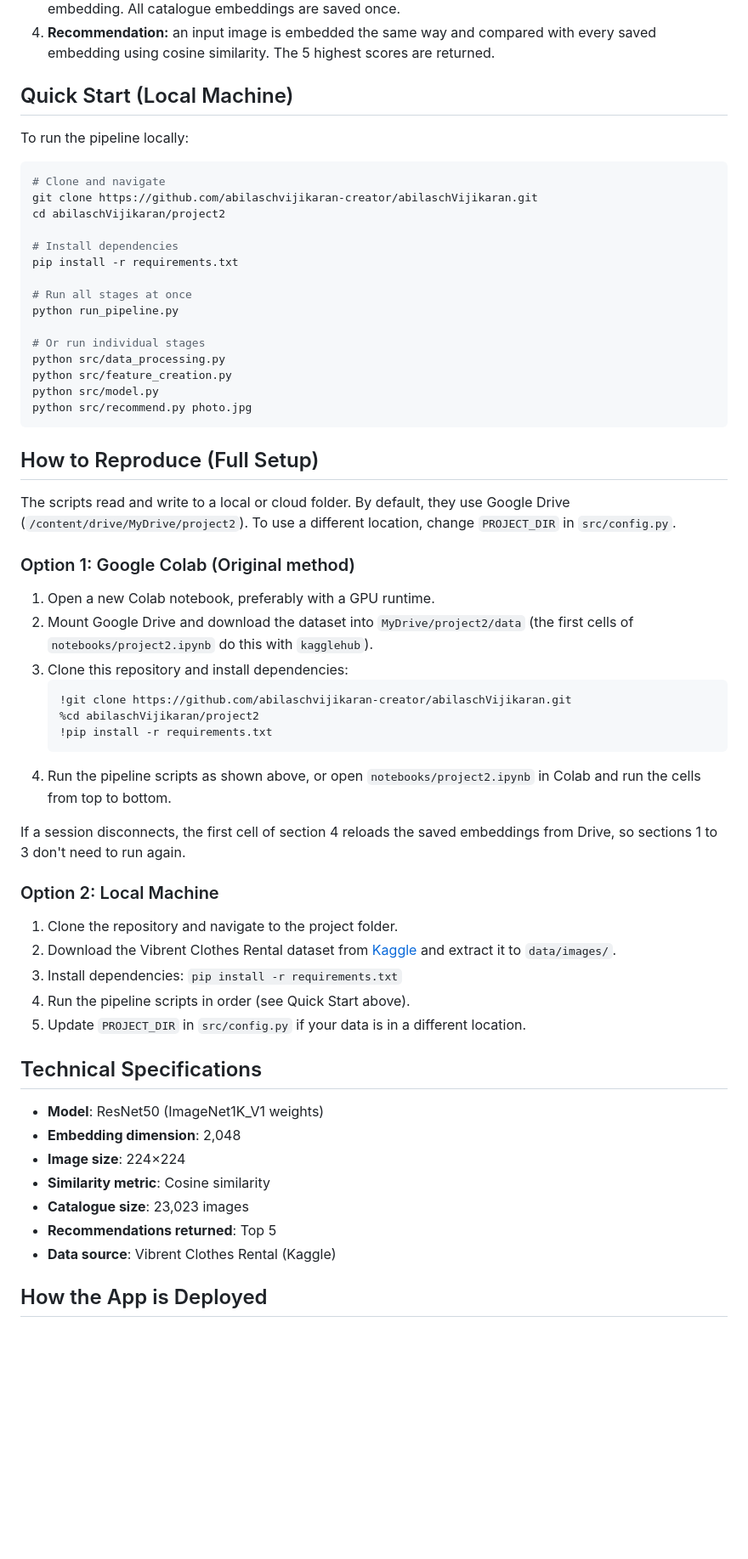
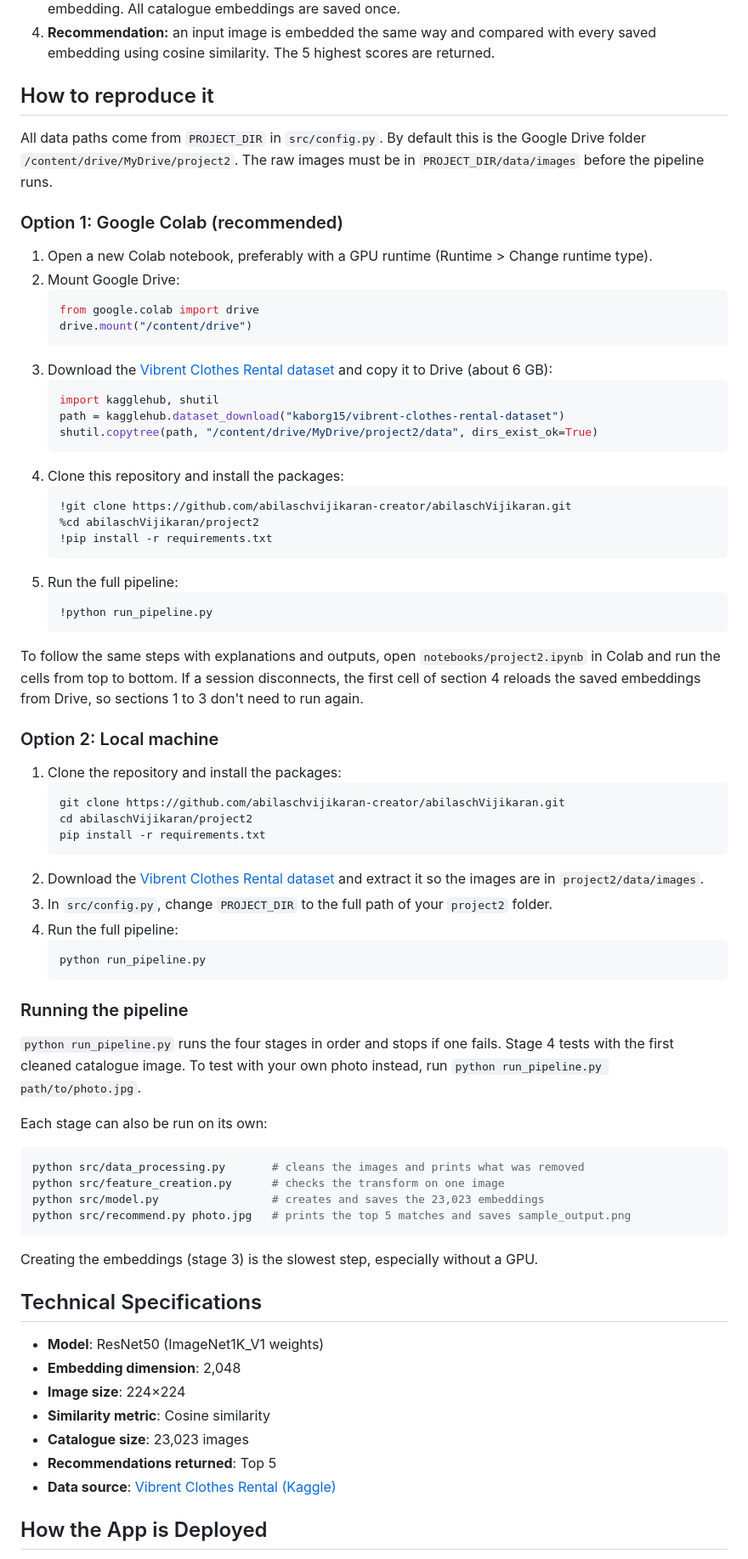
Before and after one commit to abilaschvijikaran-creator/abilaschVijikaran, a Markdown page: project2/README.md, the part around one of its changes. Shown at 85% size. Drawn GitHub-style; blank space fills up the shorter version.

Commit message:
Revise project structure and usage instructions in README
Updated README to clarify project structure and usage instructions.

````diff
--- a/project2/README.md
+++ b/project2/README.md
@@ -40,53 +43,66 @@ The scripts in `src/` are the main, reproducible project code. The notebook is t
 3. **Model:** a pre-trained ResNet50 with its final layer removed turns each image into a 2,048-number embedding. All catalogue embeddings are saved once.
 4. **Recommendation:** an input image is embedded the same way and compared with every saved embedding using cosine similarity. The 5 highest scores are returned.
 
-## Quick Start (Local Machine)
+## How to reproduce it
 
-To run the pipeline locally:
+All data paths come from `PROJECT_DIR` in `src/config.py`. By default this is the Google Drive folder `/content/drive/MyDrive/project2`. The raw images must be in `PROJECT_DIR/data/images` before the pipeline runs.
 
-```bash
-# Clone and navigate
-git clone https://github.com/abilaschvijikaran-creator/abilaschVijikaran.git
-cd abilaschVijikaran/project2
+### Option 1: Google Colab (recommended)
 
-# Install dependencies
-pip install -r requirements.txt
-
-# Run all stages at once
-python run_pipeline.py
-
-# Or run individual stages
-python src/data_processing.py
-python src/feature_creation.py
-python src/model.py
-python src/recommend.py photo.jpg
-```
-
-## How to Reproduce (Full Setup)
-
-The scripts read and write to a local or cloud folder. By default, they use Google Drive (`/content/drive/MyDrive/project2`). To use a different location, change `PROJECT_DIR` in `src/config.py`.
-
-### Option 1: Google Colab (Original method)
-
-1. Open a new Colab notebook, preferably with a GPU runtime.
-2. Mount Google Drive and download the dataset into `MyDrive/project2/data` (the first cells of `notebooks/project2.ipynb` do this with `kagglehub`).
-3. Clone this repository and install dependencies:
+1. Open a new Colab notebook, preferably with a GPU runtime (Runtime > Change runtime type).
+2. Mount Google Drive:
+   ```python
+   from google.colab import drive
+   drive.mount("/content/drive")
+   ```
+3. Download the [Vibrent Clothes Rental dataset](https://www.kaggle.com/datasets/kaborg15/vibrent-clothes-rental-dataset) and copy it to Drive (about 6 GB):
+   ```python
+   import kagglehub, shutil
+   path = kagglehub.dataset_download("kaborg15/vibrent-clothes-rental-dataset")
+   shutil.copytree(path, "/content/drive/MyDrive/project2/data", dirs_exist_ok=True)
+   ```
+4. Clone this repository and install the packages:
    ```
    !git clone https://github.com/abilaschvijikaran-creator/abilaschVijikaran.git
    %cd abilaschVijikaran/project2
    !pip install -r requirements.txt
    ```
-4. Run the pipeline scripts as shown above, or open `notebooks/project2.ipynb` in Colab and run the cells from top to bottom.
+5. Run the full pipeline:
+   ```
+   !python run_pipeline.py
+   ```
 
-If a session disconnects, the first cell of section 4 reloads the saved embeddings from Drive, so sections 1 to 3 don't need to run again.
+To follow the same steps with explanations and outputs, open `notebooks/project2.ipynb` in Colab and run the cells from top to bottom. If a session disconnects, the first cell of section 4 reloads the saved embeddings from Drive, so sections 1 to 3 don't need to run again.
 
-### Option 2: Local Machine
+### Option 2: Local machine
 
-1. Clone the repository and navigate to the project folder.
-2. Download the Vibrent Clothes Rental dataset from [Kaggle](https://www.kaggle.com/datasets/abilaschvijikaran/vibrent-clothes-rental) and extract it to `data/images/`.
-3. Install dependencies: `pip install -r requirements.txt`
-4. Run the pipeline scripts in order (see Quick Start above).
-5. Update `PROJECT_DIR` in `src/config.py` if your data is in a different location.
+1. Clone the repository and install the packages:
+   ```bash
+   git clone https://github.com/abilaschvijikaran-creator/abilaschVijikaran.git
+   cd abilaschVijikaran/project2
+   pip install -r requirements.txt
+   ```
+2. Download the [Vibrent Clothes Rental dataset](https://www.kaggle.com/datasets/kaborg15/vibrent-clothes-rental-dataset) and extract it so the images are in `project2/data/images`.
+3. In `src/config.py`, change `PROJECT_DIR` to the full path of your `project2` folder.
+4. Run the full pipeline:
+   ```bash
+   python run_pipeline.py
+   ```
+
+### Running the pipeline
+
+`python run_pipeline.py` runs the four stages in order and stops if one fails. Stage 4 tests with the first cleaned catalogue image. To test with your own photo instead, run `python run_pipeline.py path/to/photo.jpg`.
+
+Each stage can also be run on its own:
+
+```bash
+python src/data_processing.py       # cleans the images and prints what was removed
+python src/feature_creation.py      # checks the transform on one image
+python src/model.py                 # creates and saves the 23,023 embeddings
+python src/recommend.py photo.jpg   # prints the top 5 matches and saves sample_output.png
+```
+
+Creating the embeddings (stage 3) is the slowest step, especially without a GPU.
 
 ## Technical Specifications
 
@@ -96,7 +112,7 @@ If a session disconnects, the first cell of section 4 reloads the saved embeddin
 - **Similarity metric**: Cosine similarity
 - **Catalogue size**: 23,023 images
 - **Recommendations returned**: Top 5
-- **Data source**: Vibrent Clothes Rental (Kaggle)
+- **Data source**: [Vibrent Clothes Rental (Kaggle)](https://www.kaggle.com/datasets/kaborg15/vibrent-clothes-rental-dataset)
 
 ## How the App is Deployed
 
````
Also changed, not shown: other parts of project2/README.md (+6 -3 lines).
